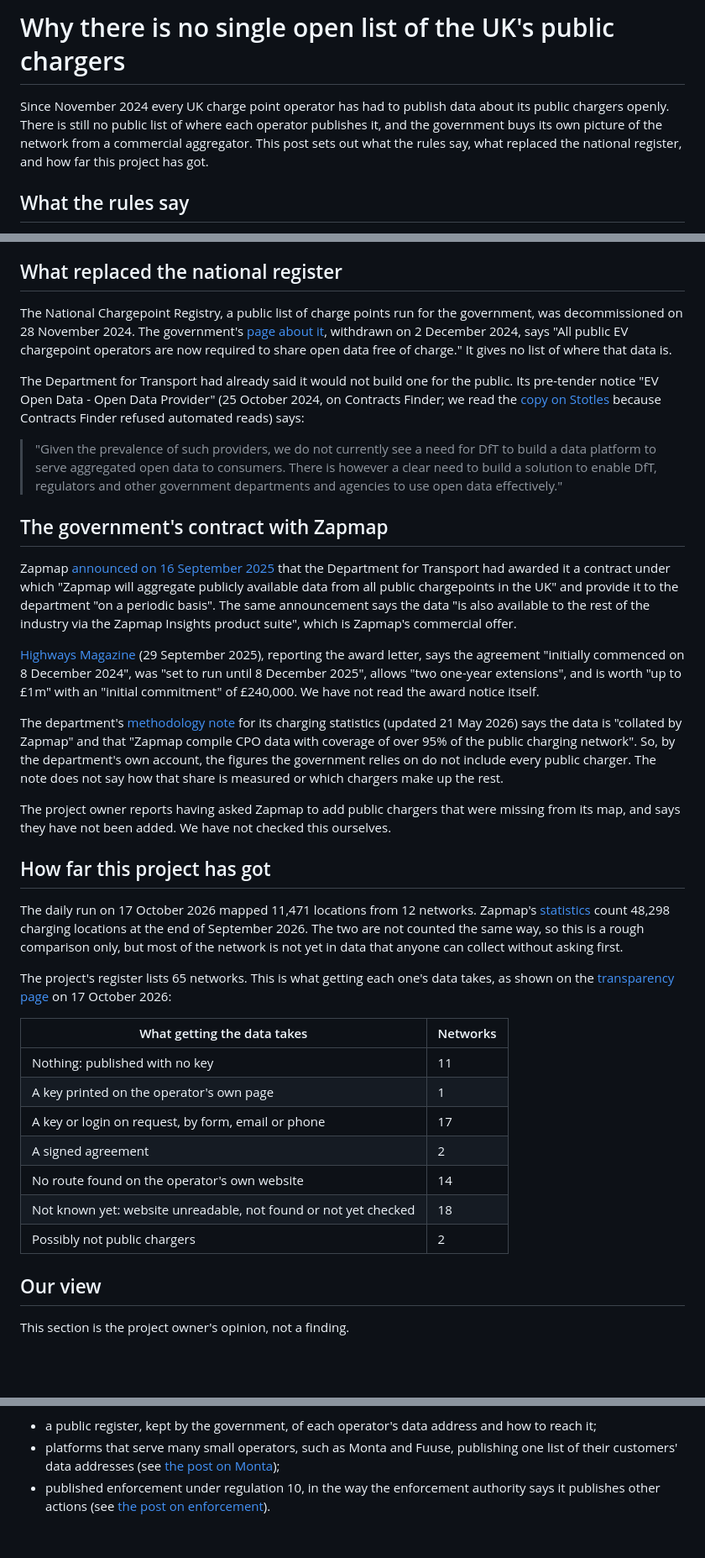
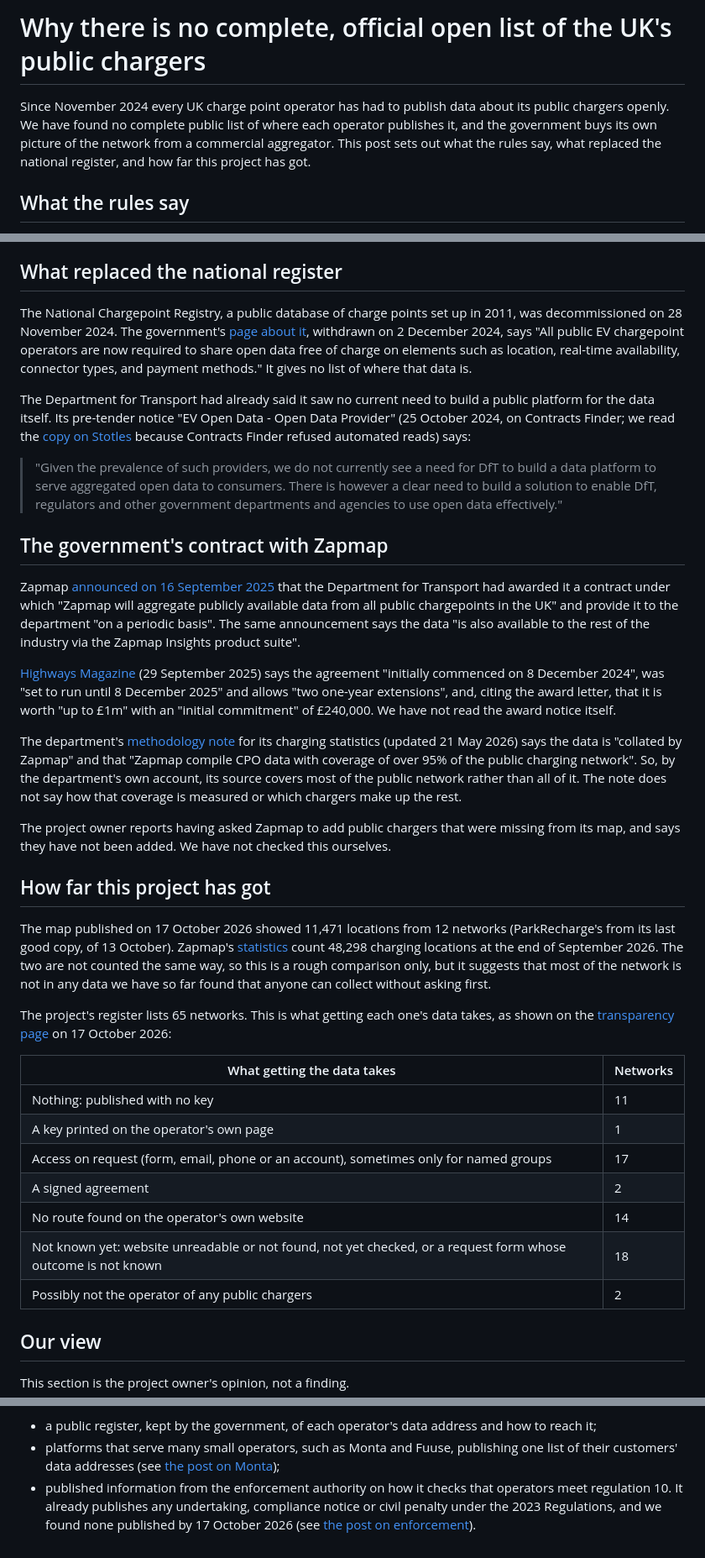
Before and after one commit to MCRDavid/OEVM, a Markdown page: findings/2026-10-17-01-no-single-list.md, 3 parts joined by grey strips. Shown at 84% size. Drawn GitHub-style; blank space fills up the shorter version.

Commit message:
Tighten the first findings post to what its sources show
Soften claims the checkers found stronger than their sources, quote the
withdrawn registry page in full, credit Highways Magazine correctly and
relabel the table rows.

Co-Authored-By: Claude Opus 5.5 <noreply@anthropic.com>
Claude-Session: https://claude.ai/code/session_01HXdsFeggu4ck516GJReRvS

```diff
--- a/findings/2026-10-17-01-no-single-list.md
+++ b/findings/2026-10-17-01-no-single-list.md
@@ -1,8 +1,8 @@
-# Why there is no single open list of the UK's public chargers
+# Why there is no complete, official open list of the UK's public chargers
 
 Since November 2024 every UK charge point operator has had to publish data about its public
-chargers openly. There is still no public list of where each operator publishes it, and the
-government buys its own picture of the network from a commercial aggregator. This post sets out
+chargers openly. We have found no complete public list of where each operator publishes it, and
+the government buys its own picture of the network from a commercial aggregator. This post sets out
 what the rules say, what replaced the national register, and how far this project has got.
 
 ## What the rules say
@@ -31,13 +31,15 @@ anyone who wants the data has to find each one.
 
 ## What replaced the national register
 
-The National Chargepoint Registry, a public list of charge points run for the government, was
+The National Chargepoint Registry, a public database of charge points set up in 2011, was
 decommissioned on 28 November 2024. The government's
 [page about it](https://www.gov.uk/guidance/find-and-use-data-on-public-electric-vehicle-chargepoints),
 withdrawn on 2 December 2024, says "All public EV chargepoint operators are now required to share
-open data free of charge." It gives no list of where that data is.
+open data free of charge on elements such as location, real-time availability, connector types,
+and payment methods." It gives no list of where that data is.
 
-The Department for Transport had already said it would not build one for the public. Its
+The Department for Transport had already said it saw no current need to build a public platform
+for the data itself. Its
 pre-tender notice "EV Open Data - Open Data Provider" (25 October 2024, on Contracts Finder; we
 read the
 [copy on Stotles](https://www.stotles.com/tenders/2024/W43/ev-open-data-open-data-provider)
@@ -55,31 +57,32 @@ Zapmap
 that the Department for Transport had awarded it a contract under which "Zapmap will aggregate
 publicly available data from all public chargepoints in the UK" and provide it to the department
 "on a periodic basis". The same announcement says the data "is also available to the rest of the
-industry via the Zapmap Insights product suite", which is Zapmap's commercial offer.
+industry via the Zapmap Insights product suite".
 
 [Highways Magazine](https://www.highwaysmagazine.co.uk/news/dft/dft-appoints-zapmap-chargepoint-open-provider)
-(29 September 2025), reporting the award letter, says the agreement "initially commenced on
-8 December 2024", was "set to run until 8 December 2025", allows "two one-year extensions", and
-is worth "up to £1m" with an "initial commitment" of £240,000. We have not read the award notice
+(29 September 2025) says the agreement "initially commenced on 8 December 2024", was "set to run
+until 8 December 2025" and allows "two one-year extensions", and, citing the award letter, that
+it is worth "up to £1m" with an "initial commitment" of £240,000. We have not read the award notice
 itself.
 
 The department's
 [methodology note](https://www.gov.uk/government/publications/electric-vehicle-charging-device-statistics-information/electric-vehicle-public-charging-infrastructure-statistics-methodology-note)
 for its charging statistics (updated 21 May 2026) says the data is "collated by Zapmap" and that
 "Zapmap compile CPO data with coverage of over 95% of the public charging network". So, by the
-department's own account, the figures the government relies on do not include every public
-charger. The note does not say how that share is measured or which chargers make up the rest.
+department's own account, its source covers most of the public network rather than all of it.
+The note does not say how that coverage is measured or which chargers make up the rest.
 
 The project owner reports having asked Zapmap to add public chargers that were missing from its
 map, and says they have not been added. We have not checked this ourselves.
 
 ## How far this project has got
 
-The daily run on 17 October 2026 mapped 11,471 locations from 12 networks. Zapmap's
+The map published on 17 October 2026 showed 11,471 locations from 12 networks (ParkRecharge's
+from its last good copy, of 13 October). Zapmap's
 [statistics](https://www.zapmap.com/ev-stats/ev-charging-statistics) count 48,298 charging
 locations at the end of September 2026. The two are not counted the same way, so this is a rough
-comparison only, but most of the network is not yet in data that anyone can collect without
-asking first.
+comparison only, but it suggests that most of the network is not in any data we have so far found
+that anyone can collect without asking first.
 
 The project's register lists 65 networks. This is what getting each one's data takes, as shown
 on the [transparency page](transparency/) on 17 October 2026:
@@ -88,11 +91,11 @@ on the [transparency page](transparency/) on 17 October 2026:
 |---|---|
 | Nothing: published with no key | 11 |
 | A key printed on the operator's own page | 1 |
-| A key or login on request, by form, email or phone | 17 |
+| Access on request (form, email, phone or an account), sometimes only for named groups | 17 |
 | A signed agreement | 2 |
 | No route found on the operator's own website | 14 |
-| Not known yet: website unreadable, not found or not yet checked | 18 |
-| Possibly not public chargers | 2 |
+| Not known yet: website unreadable or not found, not yet checked, or a request form whose outcome is not known | 18 |
+| Possibly not the operator of any public chargers | 2 |
 
 ## Our view
 
@@ -110,5 +113,7 @@ Three things would help a great deal, at little cost:
 - a public register, kept by the government, of each operator's data address and how to reach it;
 - platforms that serve many small operators, such as Monta and Fuuse, publishing one list of
   their customers' data addresses (see [the post on Monta](findings/monta-emailed-export/));
-- published enforcement under regulation 10, in the way the enforcement authority says it
-  publishes other actions (see [the post on enforcement](findings/reports-and-enforcement/)).
+- published information from the enforcement authority on how it checks that operators meet
+  regulation 10. It already publishes any undertaking, compliance notice or civil penalty under
+  the 2023 Regulations, and we found none published by 17 October 2026 (see
+  [the post on enforcement](findings/reports-and-enforcement/)).
```
